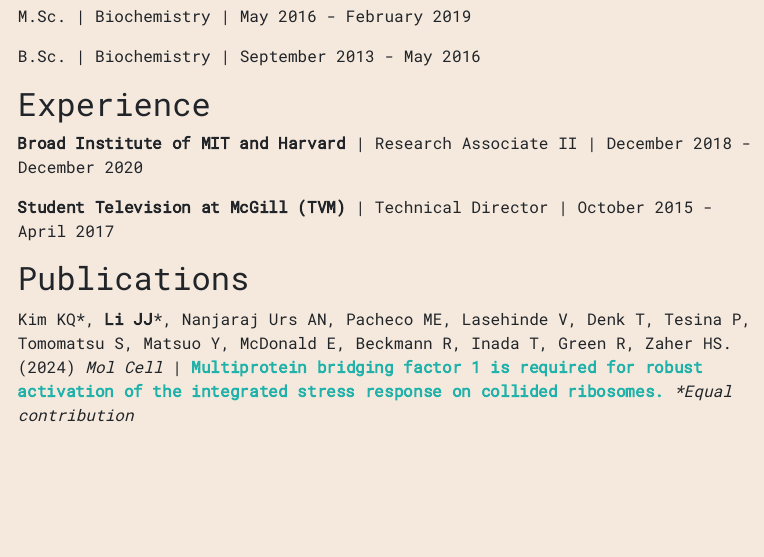
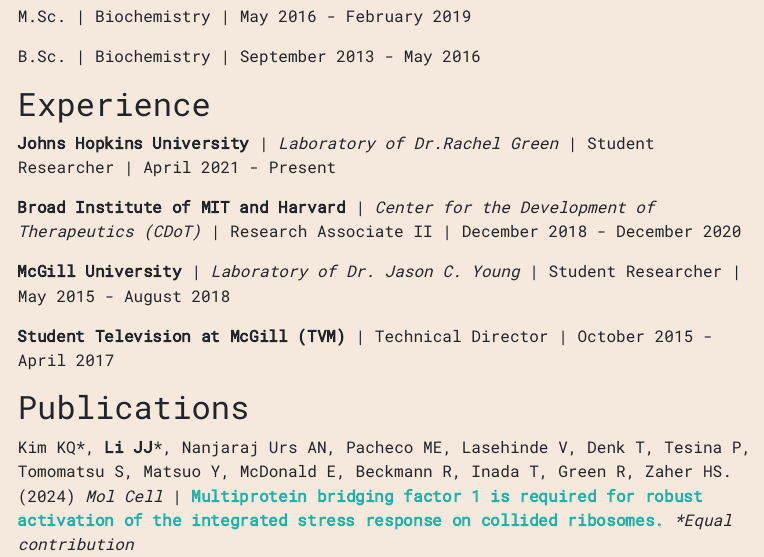
Before and after one commit to JeffreyJLi/jeffreyjli.github.io, an R Markdown document (index.Rmd): the page in a window 1100 px wide, from 900 px down. The pictures show the output file index.html that the author committed with the source, opened offline.

Commit message:
Formatted work experience

```diff
--- a/index.Rmd
+++ b/index.Rmd
@@ -37,7 +37,11 @@
 
 ## Experience
 
-**Broad Institute of MIT and Harvard** \| Research Associate II \| December 2018 - December 2020
+**Johns Hopkins University** \| *Laboratory of Dr.Rachel Green* \| Student Researcher \| April 2021 - Present
+
+**Broad Institute of MIT and Harvard** \| *Center for the Development of Therapeutics (CDoT)* \| Research Associate II \| December 2018 - December 2020
+
+**McGill University** \| *Laboratory of Dr. Jason C. Young* \| Student Researcher \| May 2015 - August 2018
 
 **Student Television at McGill (TVM)** \| Technical Director \| October 2015 - April 2017
 
```
Also changed, not shown: index.html.
